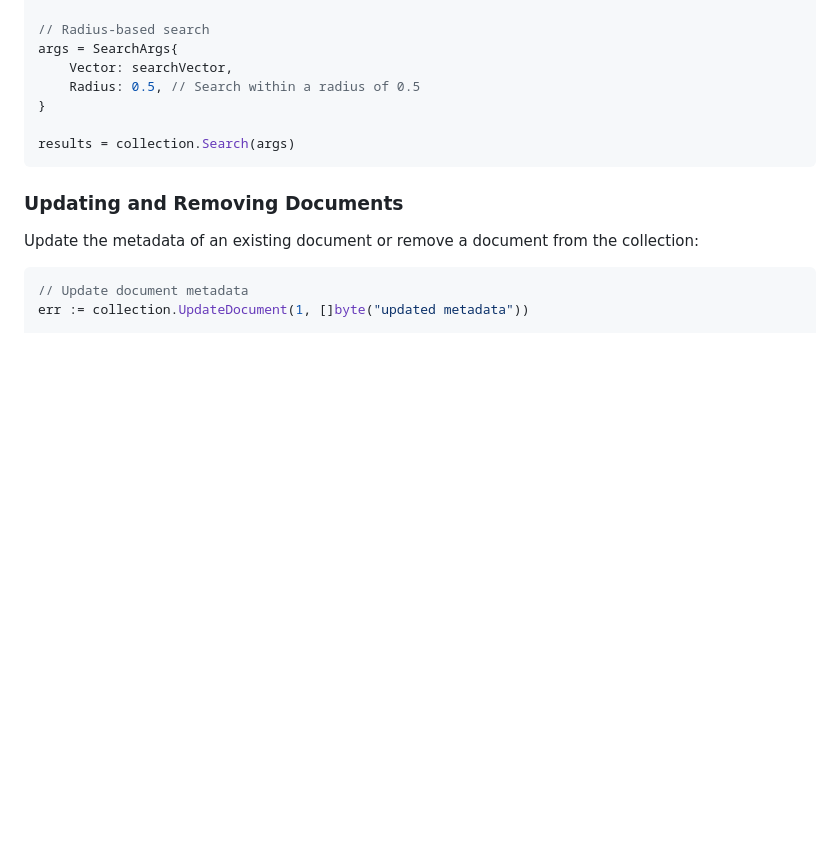
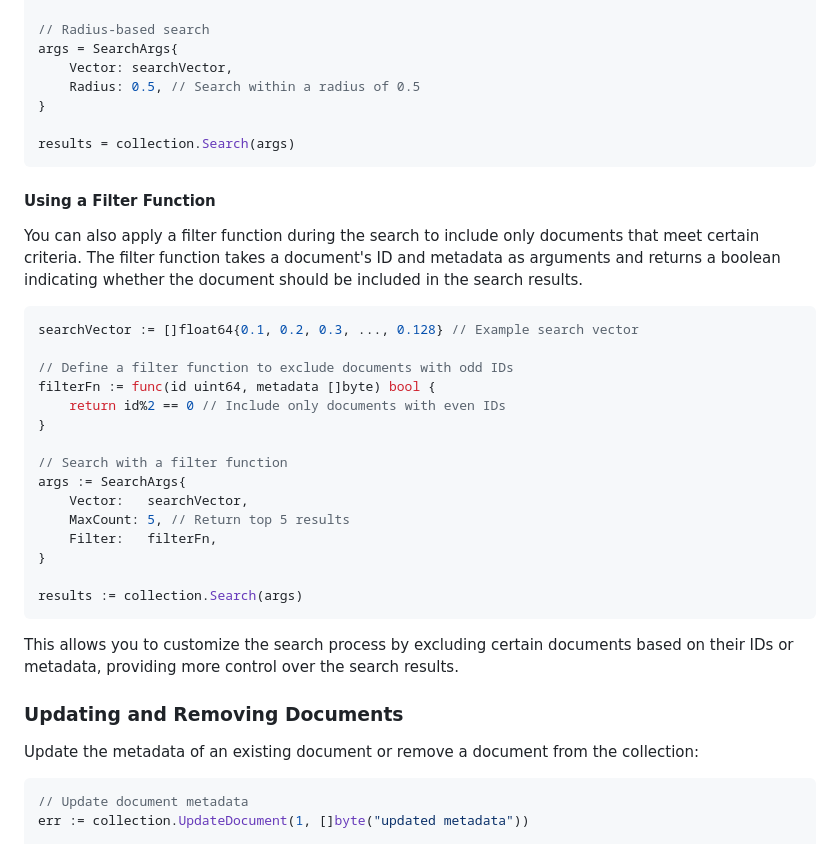
Before and after one commit to smhanov/syzgydb, a Markdown page: README.md, the part around the change. Drawn GitHub-style; blank space fills up the shorter version.

Commit message:
docs: add filter function usage example to the Searching section in README.md

````diff
--- a/README.md
+++ b/README.md
@@ -86,6 +86,30 @@ args = SearchArgs{
 results = collection.Search(args)
 ```
 
+#### Using a Filter Function
+
+You can also apply a filter function during the search to include only documents that meet certain criteria. The filter function takes a document's ID and metadata as arguments and returns a boolean indicating whether the document should be included in the search results.
+
+```go
+searchVector := []float64{0.1, 0.2, 0.3, ..., 0.128} // Example search vector
+
+// Define a filter function to exclude documents with odd IDs
+filterFn := func(id uint64, metadata []byte) bool {
+    return id%2 == 0 // Include only documents with even IDs
+}
+
+// Search with a filter function
+args := SearchArgs{
+    Vector:   searchVector,
+    MaxCount: 5, // Return top 5 results
+    Filter:   filterFn,
+}
+
+results := collection.Search(args)
+```
+
+This allows you to customize the search process by excluding certain documents based on their IDs or metadata, providing more control over the search results.
+
 ### Updating and Removing Documents
 
 Update the metadata of an existing document or remove a document from the collection:
````
